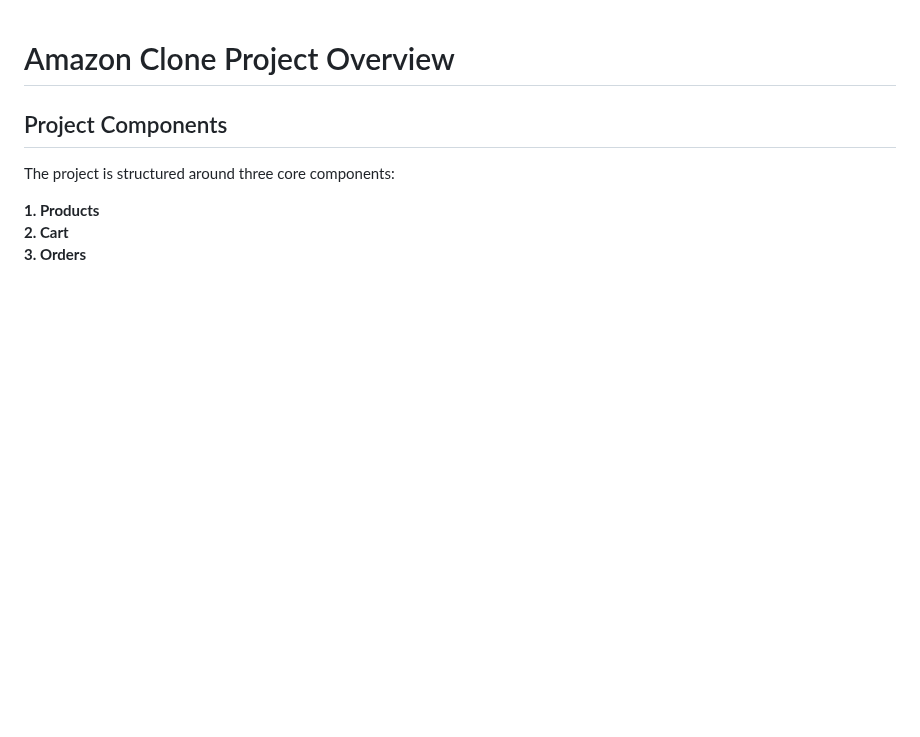
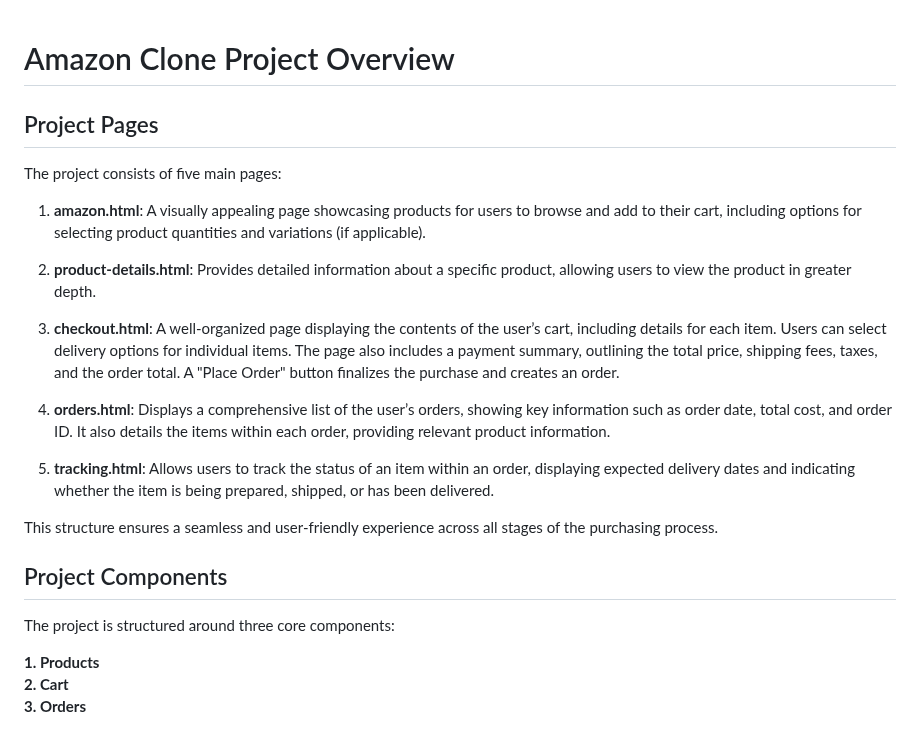
Before and after one commit to AmrMosallem/Amazon-Project, a Markdown page: README.md, the part around the change. GitHub-like rendering; blank space fills up the shorter version.

```diff
--- a/README.md
+++ b/README.md
@@ -1,4 +1,19 @@
 # Amazon Clone Project Overview
+## Project Pages
+
+The project consists of five main pages:
+
+1. **amazon.html**: A visually appealing page showcasing products for users to browse and add to their cart, including options for selecting product quantities and variations (if applicable).
+
+2. **product-details.html**: Provides detailed information about a specific product, allowing users to view the product in greater depth.
+
+3. **checkout.html**: A well-organized page displaying the contents of the user’s cart, including details for each item. Users can select delivery options for individual items. The page also includes a payment summary, outlining the total price, shipping fees, taxes, and the order total. A "Place Order" button finalizes the purchase and creates an order.
+
+4. **orders.html**: Displays a comprehensive list of the user’s orders, showing key information such as order date, total cost, and order ID. It also details the items within each order, providing relevant product information.
+
+5. **tracking.html**: Allows users to track the status of an item within an order, displaying expected delivery dates and indicating whether the item is being prepared, shipped, or has been delivered.
+
+This structure ensures a seamless and user-friendly experience across all stages of the purchasing process.
 
 ## Project Components
 
```
